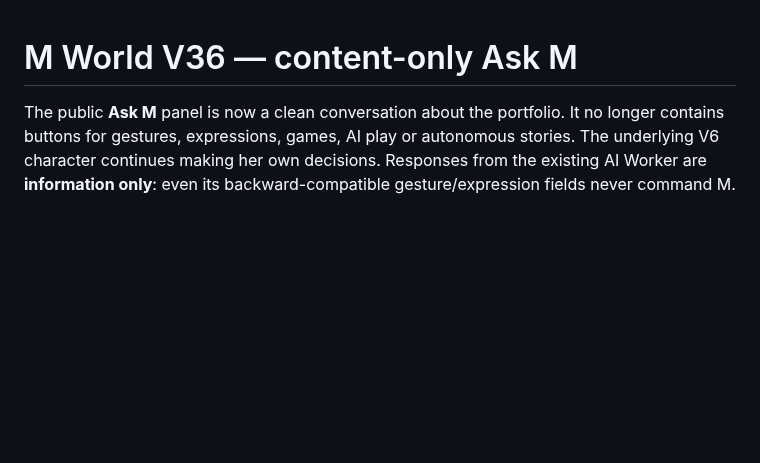
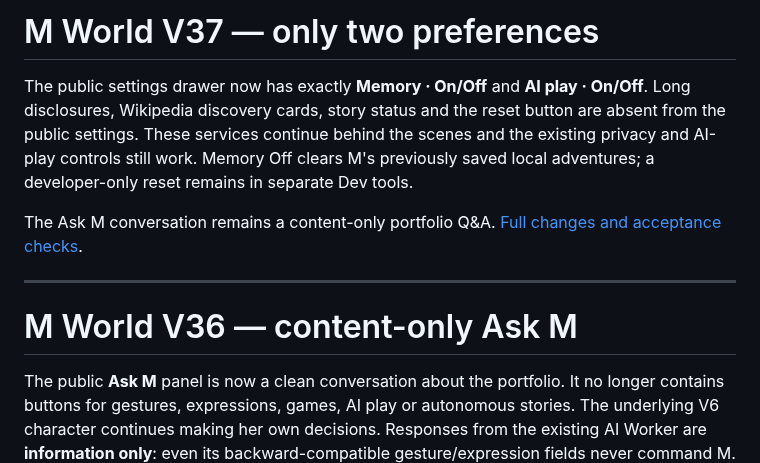
Before and after one commit to Ricardo19-Deve/ricardo19-deve.github.io, a Markdown page: M-WORLD.md, the part around the change. Rendered like a GitHub page; blank space fills up the shorter version.

Commit message:
docs(m-world): index V37 unobtrusive two-setting interface

```diff
--- a/M-WORLD.md
+++ b/M-WORLD.md
@@ -1,3 +1,17 @@
+# M World V37 — only two preferences
+
+The public settings drawer now has exactly **Memory · On/Off** and
+**AI play · On/Off**. Long disclosures, Wikipedia discovery cards,
+story status and the reset button are absent from the public settings.
+These services continue behind the scenes and the existing privacy and
+AI-play controls still work. Memory Off clears M's previously saved
+local adventures; a developer-only reset remains in separate Dev tools.
+
+The Ask M conversation remains a content-only portfolio Q&A.
+[Full changes and acceptance checks](docs/m-world-v37/PROGRESS.md).
+
+---
+
 # M World V36 — content-only Ask M
 
 The public **Ask M** panel is now a clean conversation about the portfolio.
```
